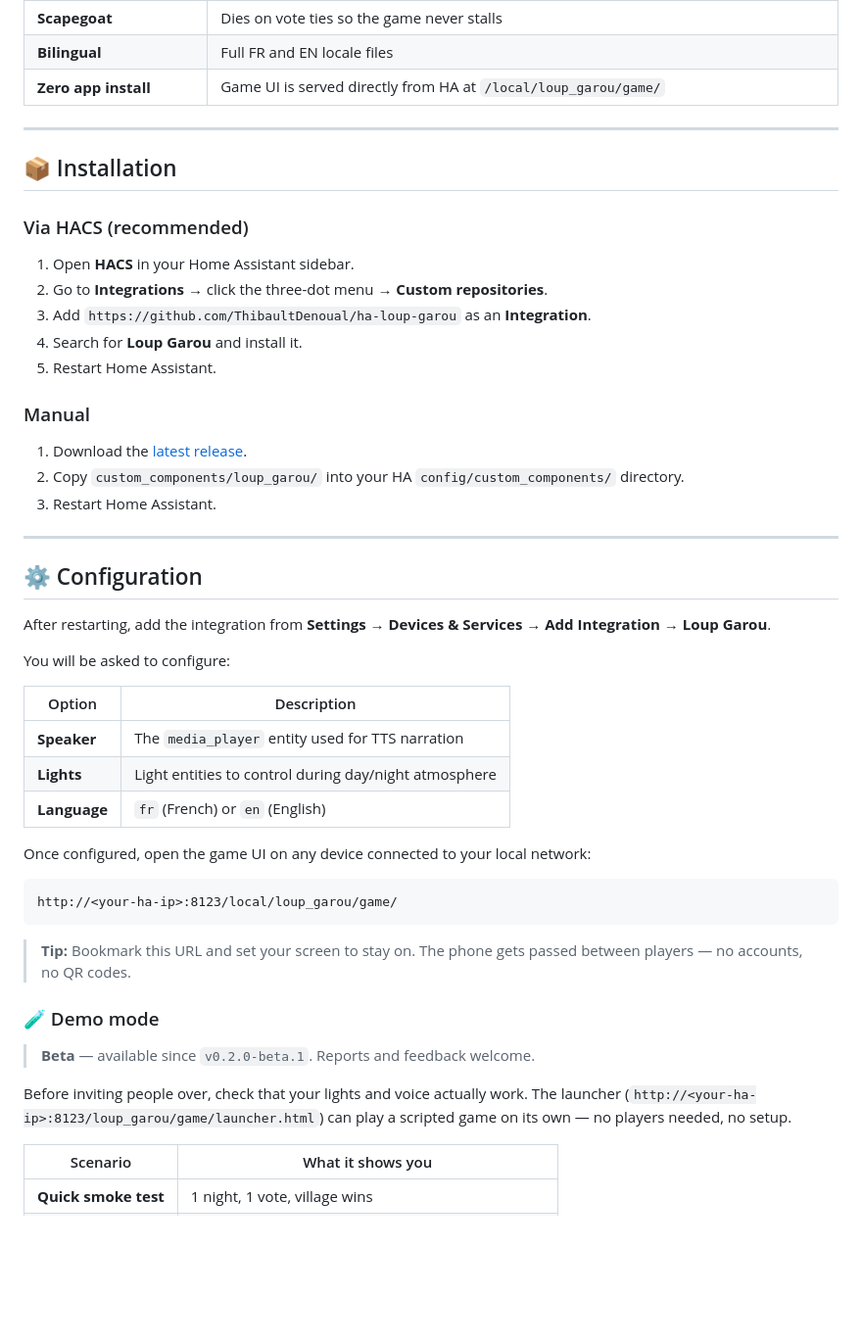
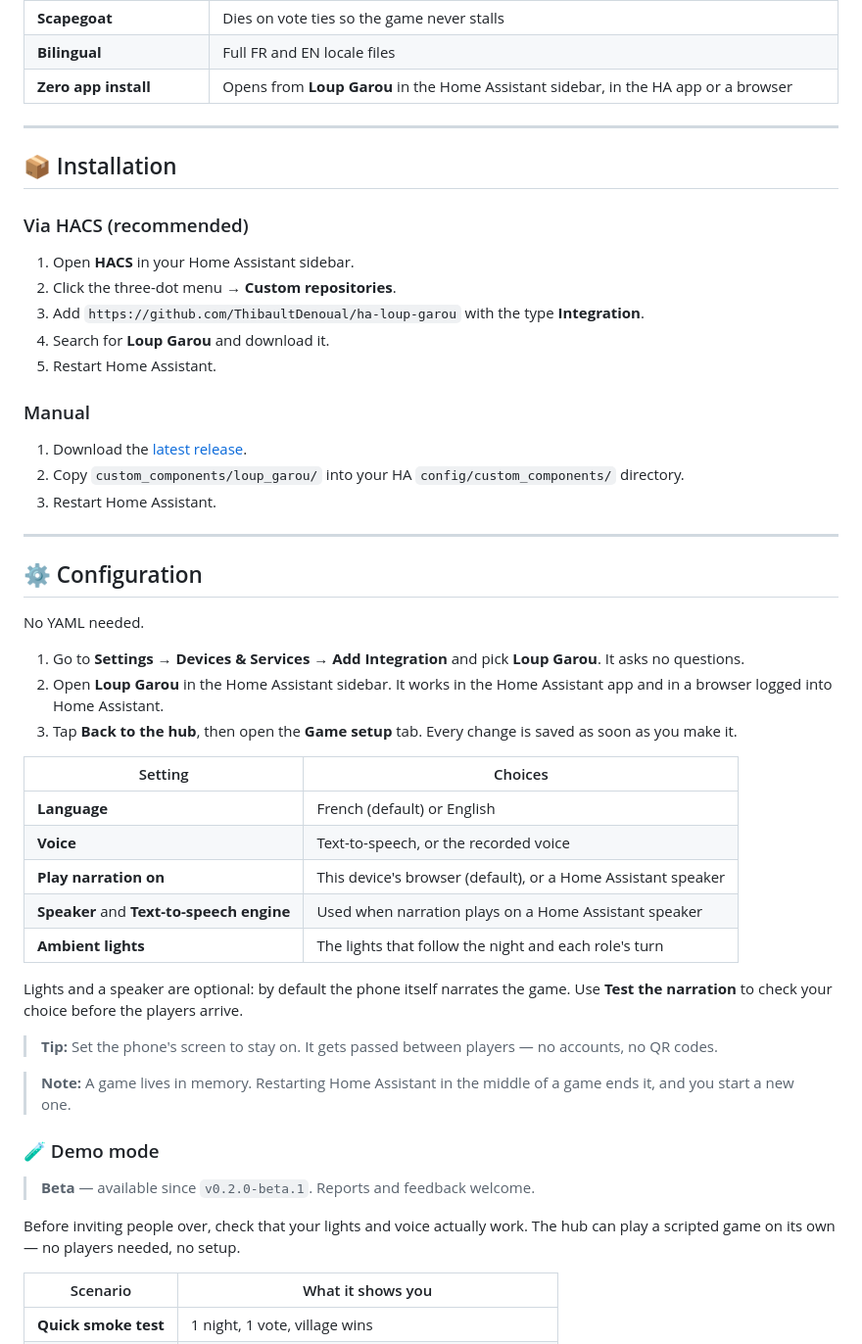
Before and after one commit to ThibaultDenoual/ha-loup-garou, a Markdown page: README.md, the part around one of its changes. Shown at 98% size. GitHub-like rendering; blank space fills up the shorter version.

Commit message:
docs: install without YAML and open Loup Garou from the sidebar

````diff
--- a/README.md
+++ b/README.md
@@ -67,7 +67,7 @@ The phone UI follows the game clock: night for secret roles and night turns, day
 | **Hunter's last shot** | Drag someone along in death |
 | **Scapegoat** | Dies on vote ties so the game never stalls |
 | **Bilingual** | Full FR and EN locale files |
-| **Zero app install** | Game UI is served directly from HA at `/local/loup_garou/game/` |
+| **Zero app install** | Opens from **Loup Garou** in the Home Assistant sidebar, in the HA app or a browser |
 
 ---
 
@@ -76,9 +76,9 @@ The phone UI follows the game clock: night for secret roles and night turns, day
 ### Via HACS (recommended)
 
 1. Open **HACS** in your Home Assistant sidebar.
-2. Go to **Integrations** → click the three-dot menu → **Custom repositories**.
-3. Add `https://github.com/ThibaultDenoual/ha-loup-garou` as an **Integration**.
-4. Search for **Loup Garou** and install it.
+2. Click the three-dot menu → **Custom repositories**.
+3. Add `https://github.com/ThibaultDenoual/ha-loup-garou` with the type **Integration**.
+4. Search for **Loup Garou** and download it.
 5. Restart Home Assistant.
 
 ### Manual
@@ -91,31 +91,32 @@ The phone UI follows the game clock: night for secret roles and night turns, day
 
 ## ⚙️ Configuration
 
-After restarting, add the integration from **Settings → Devices & Services → Add Integration → Loup Garou**.
+No YAML needed.
 
-You will be asked to configure:
+1. Go to **Settings → Devices & Services → Add Integration** and pick **Loup Garou**. It asks no questions.
+2. Open **Loup Garou** in the Home Assistant sidebar. It works in the Home Assistant app and in a browser logged into Home Assistant.
+3. Tap **Back to the hub**, then open the **Game setup** tab. Every change is saved as soon as you make it.
 
-| Option | Description |
+| Setting | Choices |
 |---|---|
-| **Speaker** | The `media_player` entity used for TTS narration |
-| **Lights** | Light entities to control during day/night atmosphere |
-| **Language** | `fr` (French) or `en` (English) |
+| **Language** | French (default) or English |
+| **Voice** | Text-to-speech, or the recorded voice |
+| **Play narration on** | This device's browser (default), or a Home Assistant speaker |
+| **Speaker** and **Text-to-speech engine** | Used when narration plays on a Home Assistant speaker |
+| **Ambient lights** | The lights that follow the night and each role's turn |
 
-Once configured, open the game UI on any device connected to your local network:
+Lights and a speaker are optional: by default the phone itself narrates the game. Use **Test the narration** to check your choice before the players arrive.
 
-```
-http://<your-ha-ip>:8123/local/loup_garou/game/
-```
+> **Tip:** Set the phone's screen to stay on. It gets passed between players — no accounts, no QR codes.
 
-> **Tip:** Bookmark this URL and set your screen to stay on. The phone gets passed between players — no accounts, no QR codes.
+> **Note:** A game lives in memory. Restarting Home Assistant in the middle of a game ends it, and you start a new one.
 
 ### 🧪 Demo mode
 
 > **Beta** — available since `v0.2.0-beta.1`. Reports and feedback welcome.
 
 Before inviting people over, check that your lights and voice actually work. The
-launcher (`http://<your-ha-ip>:8123/loup_garou/game/launcher.html`) can play a
-scripted game on its own — no players needed, no setup.
+hub can play a scripted game on its own — no players needed, no setup.
 
 | Scenario | What it shows you |
 |---|---|
````
Also changed, not shown: other parts of README.md (+3 -3 lines), 2 other files.
